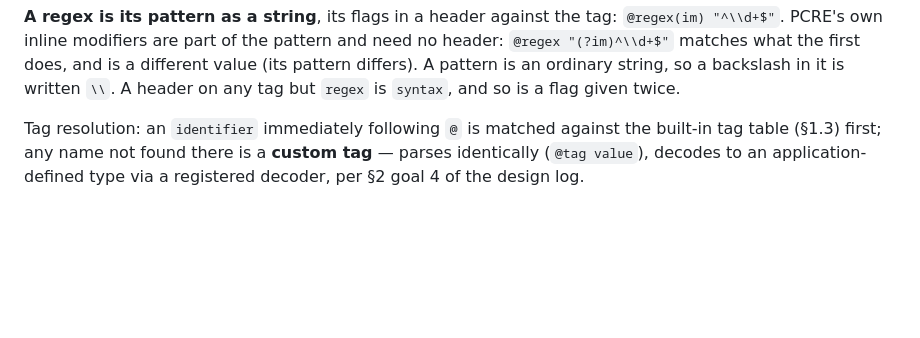
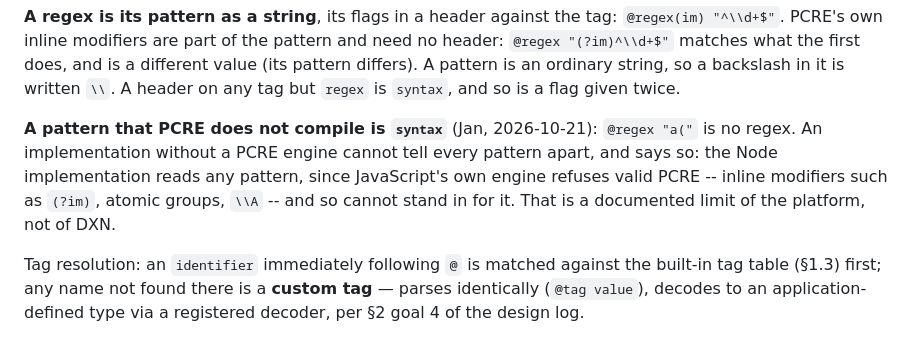
Before and after one commit to joetjen/dextrin, a Markdown page: guides/dxn/DXN.md, the part around the change. Rendered like a GitHub page; blank space fills up the shorter version.

Commit message:
docs(dxn): a pattern PCRE does not compile is syntax; Node's documented limit
Co-Authored-By: Claude Opus 5.5 (1M context) <noreply@anthropic.com>

```diff
--- a/guides/dxn/DXN.md
+++ b/guides/dxn/DXN.md
@@ -136,6 +136,13 @@ the pattern and need no header: `@regex "(?im)^\\d+$"` matches what the
 first does, and is a different value (its pattern differs). A pattern is
 an ordinary string, so a backslash in it is written `\\`. A header on
 any tag but `regex` is `syntax`, and so is a flag given twice.
+
+**A pattern that PCRE does not compile is `syntax`** (Jan, 2026-10-21):
+`@regex "a("` is no regex. An implementation without a PCRE engine
+cannot tell every pattern apart, and says so: the Node implementation
+reads any pattern, since JavaScript's own engine refuses valid PCRE --
+inline modifiers such as `(?im)`, atomic groups, `\\A` -- and so cannot
+stand in for it. That is a documented limit of the platform, not of DXN.
 
 Tag resolution: an `identifier` immediately following `@` is matched
 against the built-in tag table (§1.3) first; any name not found there is
```
Also changed, not shown: CHANGELOG.md (+3 -0 lines).
